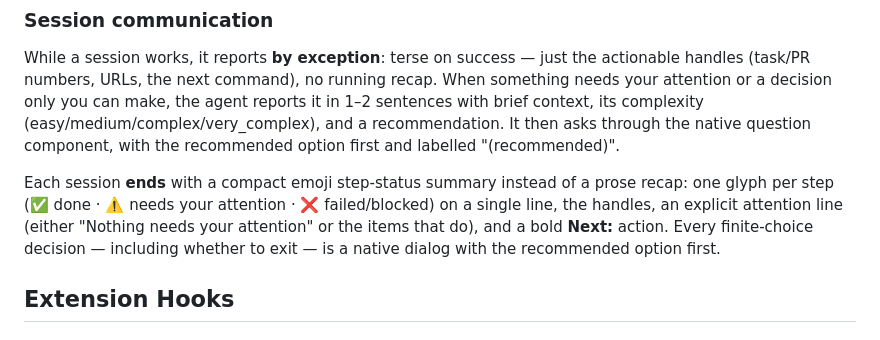
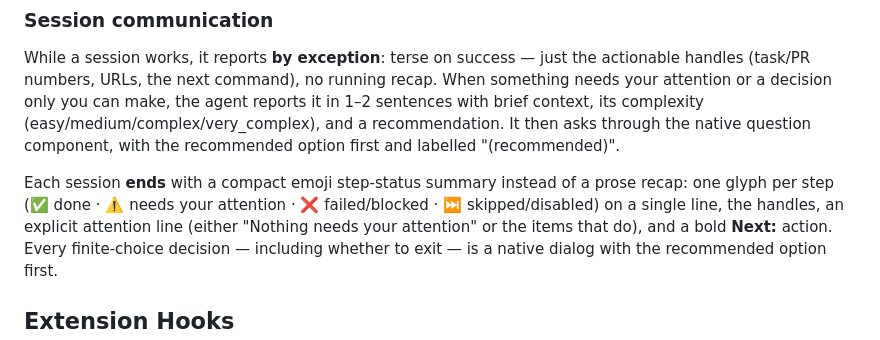
Before and after one commit to ivanviragine/wade, a Markdown page: README.md, the part around the change. Rendered like a GitHub page.

Commit message:
docs: add ⏭️ skipped glyph to README and skills-system legend refs

```diff
--- a/README.md
+++ b/README.md
@@ -657,7 +657,8 @@ labelled "(recommended)".
 
 Each session **ends** with a compact emoji step-status summary instead of a
 prose recap: one glyph per step (✅ done · ⚠️ needs your attention · ❌
-failed/blocked) on a single line, the handles, an explicit attention line
+failed/blocked · ⏭️ skipped/disabled) on a single line, the handles, an
+explicit attention line
 (either "Nothing needs your attention" or the items that do), and a bold
 **Next:** action. Every finite-choice decision — including whether to exit —
 is a native dialog with the recommended option first.
```
Also changed, not shown: docs/dev/skills-system.md (+1 -1 lines).
